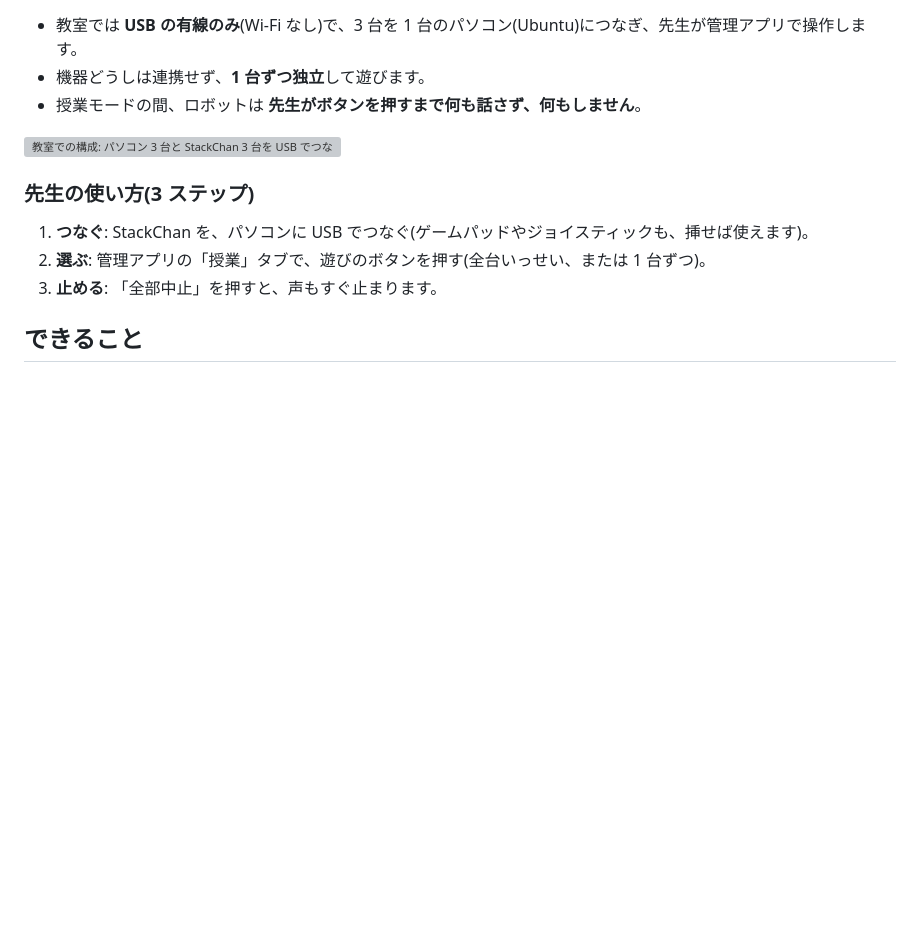
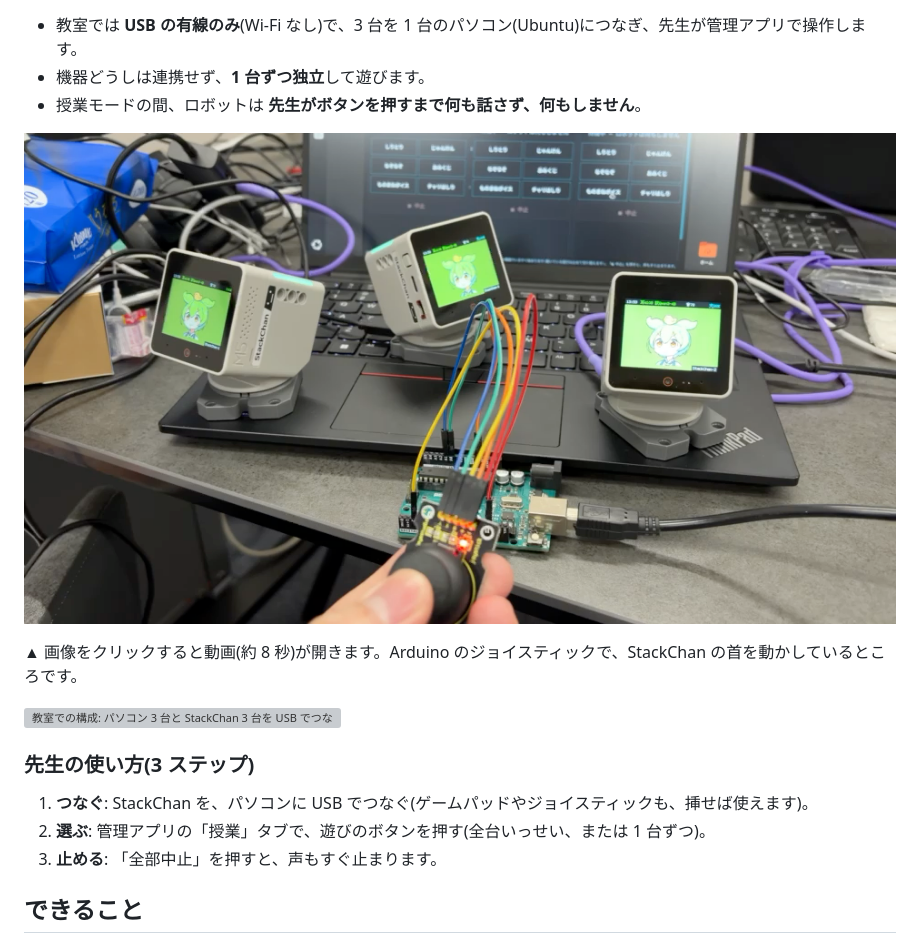
Before and after one commit to hamadareo/stackchan-elementary-education, a Markdown page: README.md, the part around the change. Rendered like a GitHub page; pictures changed too: docs/media/demo.png (added); blank space fills up the shorter version; grey boxes are pictures that could not be loaded.

Commit message:
README: 動いているところの動画を追加
Co-Authored-By: Claude Sonnet 5.5 <noreply@anthropic.com>

```diff
--- a/README.md
+++ b/README.md
@@ -7,6 +7,10 @@
 - 教室では **USB の有線のみ**(Wi-Fi なし)で、3 台を 1 台のパソコン(Ubuntu)につなぎ、先生が管理アプリで操作します。
 - 機器どうしは連携せず、**1 台ずつ独立**して遊びます。
 - 授業モードの間、ロボットは **先生がボタンを押すまで何も話さず、何もしません**。
+
+[![動いているところ(クリックで動画・約 8 秒): ジョイスティックで 3 台の StackChan の首を動かす](docs/media/demo.png)](docs/media/demo.mp4)
+
+▲ 画像をクリックすると動画(約 8 秒)が開きます。Arduino のジョイスティックで、StackChan の首を動かしているところです。
 
 ![教室での構成: パソコン 3 台と StackChan 3 台を USB でつなぐ](docs/images/architecture.svg)
 
```
Also changed, not shown: 1 other file.
